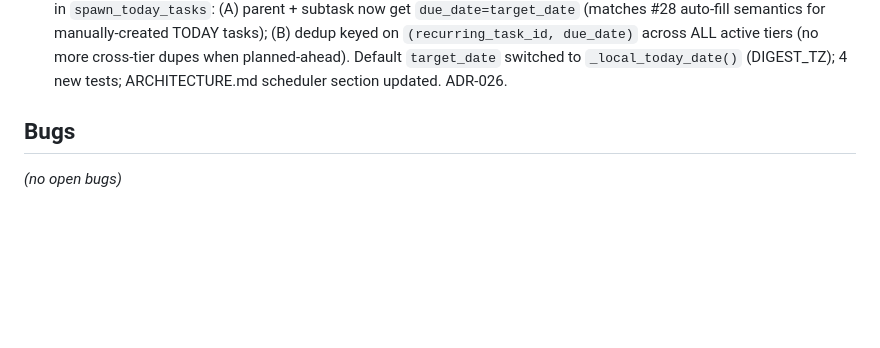
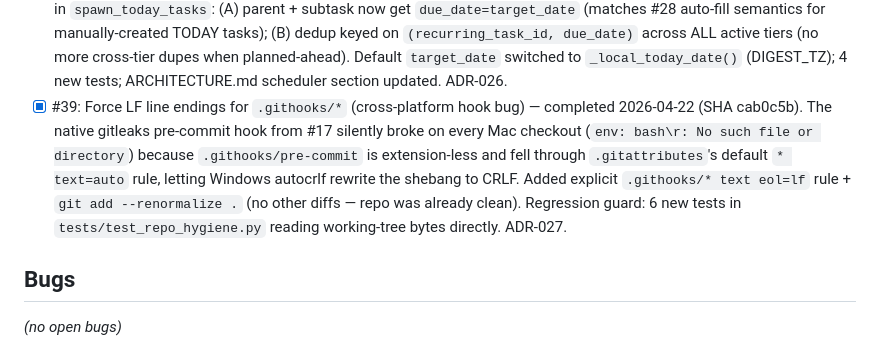
Before and after one commit to shigsdev/taskmanager, a Markdown page: BACKLOG.md, the part around one of its changes. Rendered like a GitHub page; blank space fills up the shorter version.

```diff
--- a/BACKLOG.md
+++ b/BACKLOG.md
@@ -70,6 +70,7 @@ _(nothing currently in progress)_
 - [x] #20: Bandit gate tightened HIGH/HIGH → LOW/LOW — completed 2026-04-21 (SHA 1ebbda5). The 5 documented skips in `.bandit.yml` from the 2026-04-18 audit pass cover the legitimate exceptions; LOW/LOW reports 0 findings, so the gate is now strictly stronger. Per-line `# nosec BXXX  # reason` documented as future suppression mechanism. ADR-024.
 - [x] #19: Central upload validation helper — completed 2026-04-21 (SHA 3113c13). `utils.validate_upload` with MIME normalization (incl. iOS Safari colon-separator quirk), size + empty-file checks, 400/413/422 error shapes. Code shipped 2026-04-18 audit pass; this ship added 18 direct unit tests + ADR-025 + cascade-check row.
 - [x] #38: Recurring-spawn — set due_date + cross-tier dedup — completed 2026-04-22 (SHA faad195). Fixed two latent gaps in `spawn_today_tasks`: (A) parent + subtask now get `due_date=target_date` (matches #28 auto-fill semantics for manually-created TODAY tasks); (B) dedup keyed on `(recurring_task_id, due_date)` across ALL active tiers (no more cross-tier dupes when planned-ahead). Default `target_date` switched to `_local_today_date()` (DIGEST_TZ); 4 new tests; ARCHITECTURE.md scheduler section updated. ADR-026.
+- [x] #39: Force LF line endings for `.githooks/*` (cross-platform hook bug) — completed 2026-04-22 (SHA cab0c5b). The native gitleaks pre-commit hook from #17 silently broke on every Mac checkout (`env: bash\r: No such file or directory`) because `.githooks/pre-commit` is extension-less and fell through `.gitattributes`'s default `* text=auto` rule, letting Windows autocrlf rewrite the shebang to CRLF. Added explicit `.githooks/* text eol=lf` rule + `git add --renormalize .` (no other diffs — repo was already clean). Regression guard: 6 new tests in `tests/test_repo_hygiene.py` reading working-tree bytes directly. ADR-027.
 
 ## Bugs
 
```
Also changed, not shown: other parts of BACKLOG.md (+0 -1 lines).
